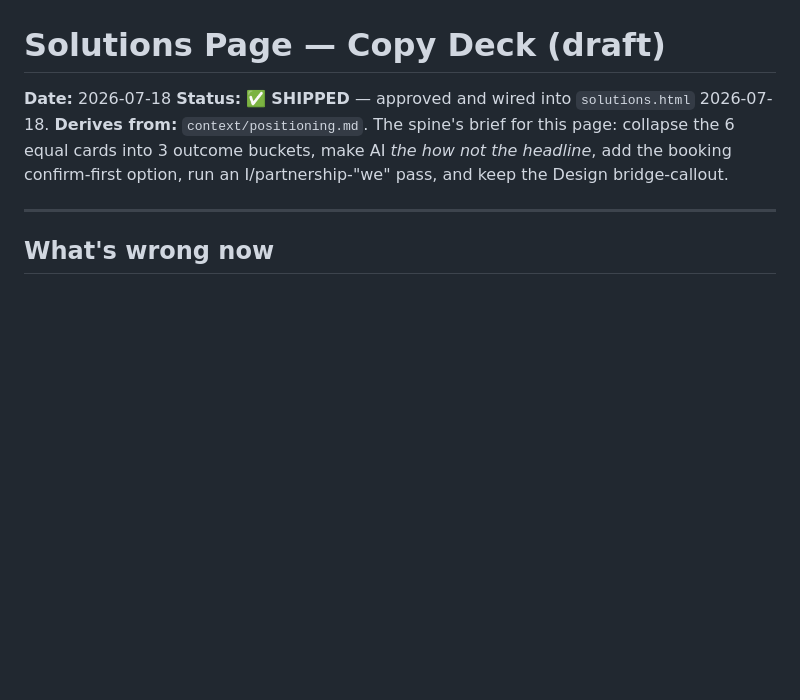
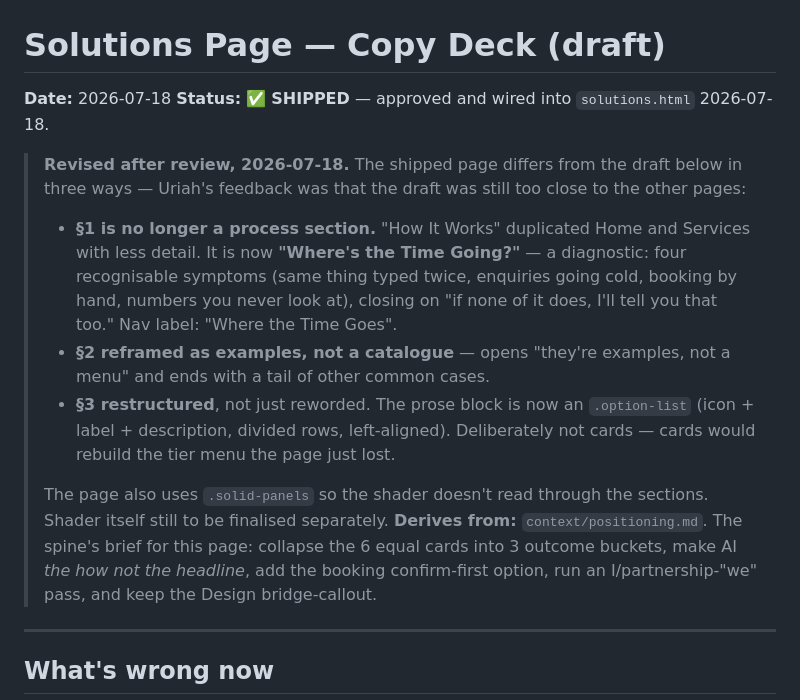
Before and after one commit to U-G-Twohill/ICUMD-V2, a Markdown page: outputs/solutions-copy-draft.md, the part around the change. GitHub-like rendering; blank space fills up the shorter version.

```diff
--- a/outputs/solutions-copy-draft.md
+++ b/outputs/solutions-copy-draft.md
@@ -2,6 +2,23 @@
 
 **Date:** 2026-07-18
 **Status:** ✅ **SHIPPED** — approved and wired into `solutions.html` 2026-07-18.
+
+> **Revised after review, 2026-07-18.** The shipped page differs from the draft
+> below in three ways — Uriah's feedback was that the draft was still too close
+> to the other pages:
+> - **§1 is no longer a process section.** "How It Works" duplicated Home and
+>   Services with less detail. It is now **"Where's the Time Going?"** — a
+>   diagnostic: four recognisable symptoms (same thing typed twice, enquiries
+>   going cold, booking by hand, numbers you never look at), closing on "if none
+>   of it does, I'll tell you that too." Nav label: "Where the Time Goes".
+> - **§2 reframed as examples, not a catalogue** — opens "they're examples, not a
+>   menu" and ends with a tail of other common cases.
+> - **§3 restructured**, not just reworded. The prose block is now an
+>   `.option-list` (icon + label + description, divided rows, left-aligned).
+>   Deliberately not cards — cards would rebuild the tier menu the page just lost.
+>
+> The page also uses `.solid-panels` so the shader doesn't read through the
+> sections. Shader itself still to be finalised separately.
 **Derives from:** `context/positioning.md`. The spine's brief for this page:
 collapse the 6 equal cards into 3 outcome buckets, make AI *the how not the
 headline*, add the booking confirm-first option, run an I/partnership-"we" pass,
```
Also changed, not shown: context/positioning.md (+12 -2 lines).
